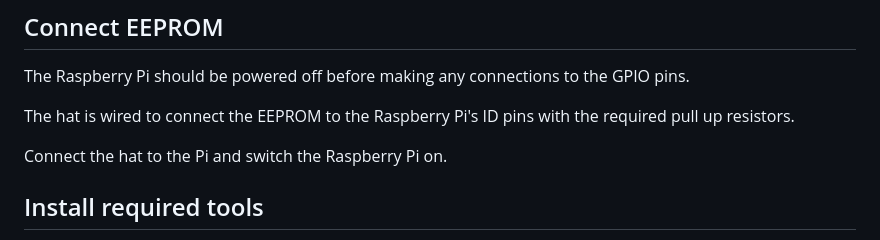
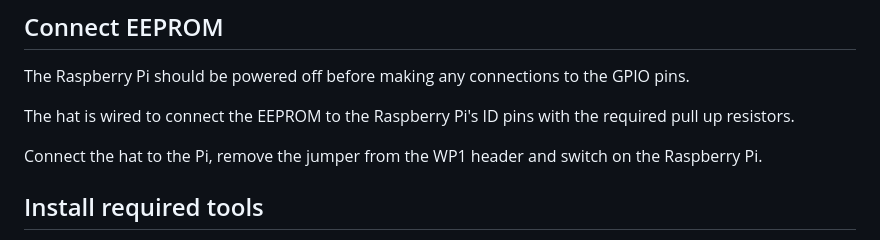
Before and after one commit to mikepthomas/Klipper-Fan-Hat, a Markdown page: EEPROM/README.md, the part around the change. Drawn GitHub-style.

```diff
--- a/EEPROM/README.md
+++ b/EEPROM/README.md
@@ -6,7 +6,7 @@ The Raspberry Pi should be powered off before making any connections to the GPIO
 
 The hat is wired to connect the EEPROM to the Raspberry Pi's ID pins with the required pull up resistors.
 
-Connect the hat to the Pi and switch the Raspberry Pi on.
+Connect the hat to the Pi, remove the jumper from the WP1 header and switch on the Raspberry Pi.
 
 ## Install required tools
 
```
Also changed, not shown: Documentation/README.md (+2 -0 lines).
